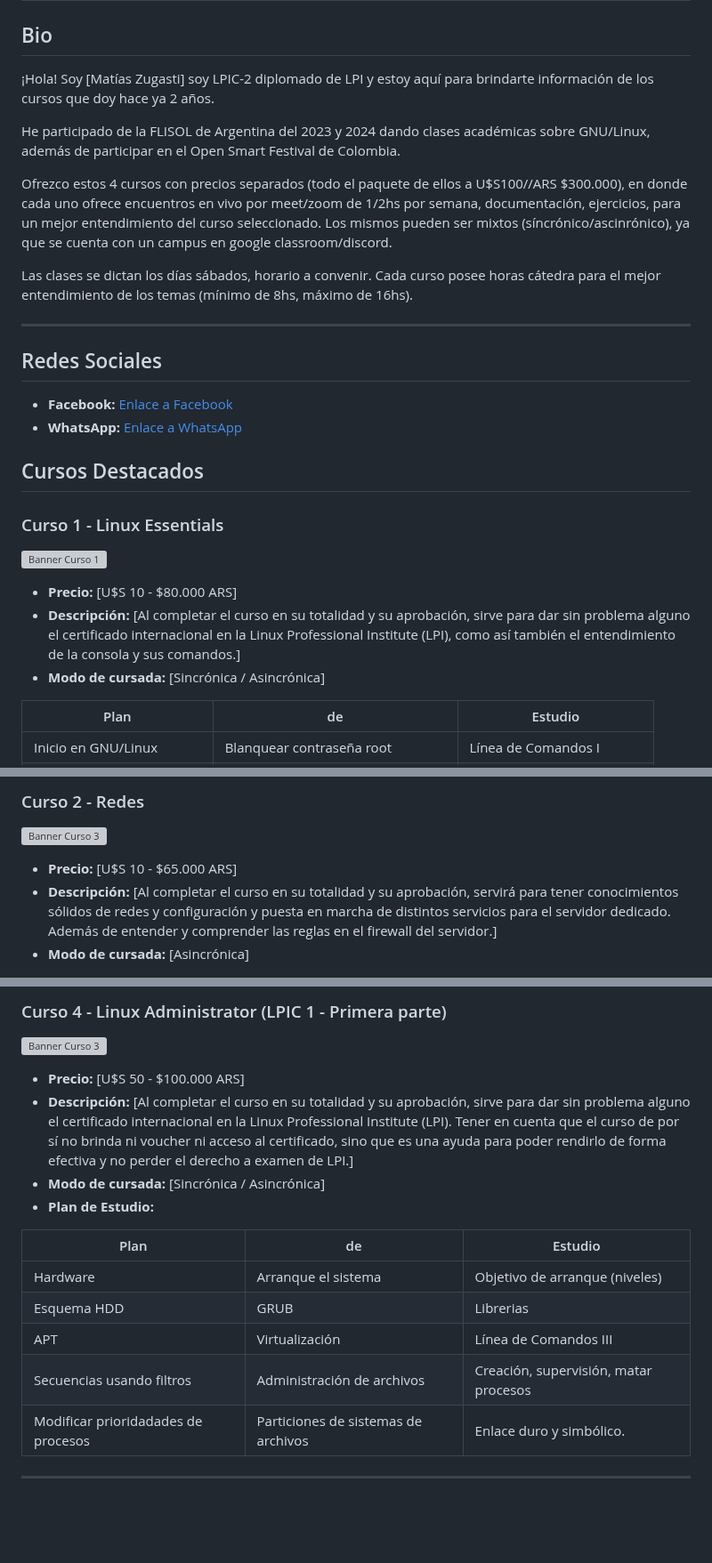
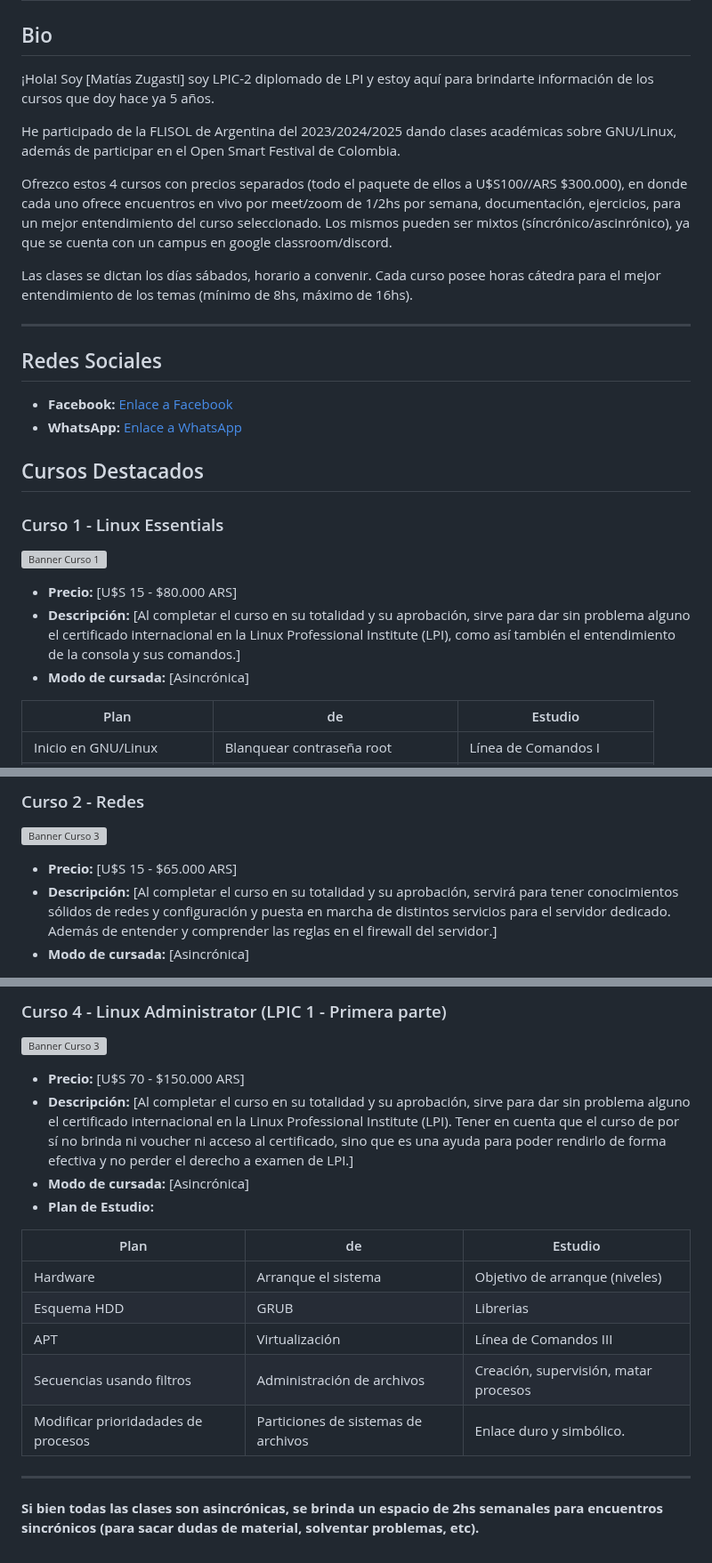
Before and after one commit to matzug/academiatux, a Markdown page: README.md, 3 parts joined by grey strips. Shown at 89% size. Drawn GitHub-style; blank space fills up the shorter version; grey boxes are pictures that could not be loaded.

```diff
--- a/README.md
+++ b/README.md
@@ -1,9 +1,9 @@
 # Academia Tux
 
 ## Bio
-¡Hola! Soy [Matías Zugasti] soy LPIC-2 diplomado de LPI y estoy aquí para brindarte información de los cursos que doy hace ya 2 años.
+¡Hola! Soy [Matías Zugasti] soy LPIC-2 diplomado de LPI y estoy aquí para brindarte información de los cursos que doy hace ya 5 años.
 
-He participado de la FLISOL de Argentina del 2023 y 2024 dando clases académicas sobre GNU/Linux, además de participar en el Open Smart Festival de Colombia.
+He participado de la FLISOL de Argentina del 2023/2024/2025 dando clases académicas sobre GNU/Linux, además de participar en el Open Smart Festival de Colombia.
 
 Ofrezco estos 4 cursos con precios separados (todo el paquete de ellos a U$S100//ARS $300.000), en donde cada uno ofrece encuentros en vivo por meet/zoom de 1/2hs por semana,
 documentación, ejercicios, para un mejor entendimiento del curso seleccionado. Los mismos pueden ser mixtos (síncrónico/ascinrónico), ya que se cuenta con un campus en
@@ -13,7 +13,7 @@ Las clases se dictan los días sábados, horario a convenir. Cada curso posee ho
 
 ---------------------------------------------
 
-## Redes Sociales
+## Redes Sociales ##
 
 - **Facebook:** [Enlace a Facebook](https://www.facebook.com/academiatux)
 - **WhatsApp:** [Enlace a WhatsApp](https://chat.whatsapp.com/F8vgk0ghstH3fnp9Ng7ALq)
@@ -23,9 +23,9 @@ Las clases se dictan los días sábados, horario a convenir. Cada curso posee ho
 
 ### Curso 1 - Linux Essentials
 ![Banner Curso 1](https://media.proprofs.com/images/QM/user_images/1826446/1632736063.jpg)
-- **Precio:** [U$S 10 - $80.000 ARS]
+- **Precio:** [U$S 15 - $80.000 ARS]
 - **Descripción:** [Al completar el curso en su totalidad y su aprobación, sirve para dar sin problema alguno el certificado internacional en la Linux Professional Institute (LPI), como así también el entendimiento de la consola y sus comandos.]
-- **Modo de cursada:** [Sincrónica / Asincrónica]
+- **Modo de cursada:** [Asincrónica]
 
 
 | Plan        | de | Estudio      |
@@ -45,7 +45,7 @@ Las clases se dictan los días sábados, horario a convenir. Cada curso posee ho
 
 ### Curso 2 - Redes
 ![Banner Curso 3](https://www.redeszone.net/app/uploads-redeszone.net/2018/10/Networkctl-estado-redes-linux-930x452.jpg)
-- **Precio:** [U$S 10 - $65.000 ARS]
+- **Precio:** [U$S 15 - $65.000 ARS]
 - **Descripción:** [Al completar el curso en su totalidad y su aprobación, servirá para tener conocimientos sólidos de redes y configuración y puesta en marcha de distintos servicios para el servidor dedicado. Además de entender y comprender las reglas en el firewall del servidor.]
 - **Modo de cursada:** [Asincrónica]
 
@@ -73,9 +73,9 @@ Las clases se dictan los días sábados, horario a convenir. Cada curso posee ho
 
 ### Curso 4 - Linux Administrator (LPIC 1 - Primera parte)
 ![Banner Curso 3](https://images.credly.com/images/28669969-37c3-4fd1-9ef6-f67309e75bb7/LPI_LPIC1.png)
-- **Precio:** [U$S 50 - $100.000 ARS]
+- **Precio:** [U$S 70 - $150.000 ARS]
 - **Descripción:** [Al completar el curso en su totalidad y su aprobación, sirve para dar sin problema alguno el certificado internacional en la Linux Professional Institute (LPI). Tener en cuenta que el curso de por sí no brinda ni voucher ni acceso al certificado, sino que es una ayuda para poder rendirlo de forma efectiva y no perder el derecho a examen de LPI.]
-- **Modo de cursada:** [Sincrónica / Asincrónica]
+- **Modo de cursada:** [Asincrónica]
 - **Plan de Estudio:**
 
 | Plan        | de | Estudio      |
@@ -87,3 +87,6 @@ Las clases se dictan los días sábados, horario a convenir. Cada curso posee ho
 |   Modificar prioridadades de procesos        |Particiones de sistemas de archivos   |  Enlace duro y simbólico.      |
 
 -------------------------------------------
+
+
+**Si bien todas las clases son asincrónicas, se brinda un espacio de 2hs semanales para encuentros sincrónicos (para sacar dudas de material, solventar problemas, etc).**
```
Also changed, not shown: other parts of README.md (+1 -1 lines).
